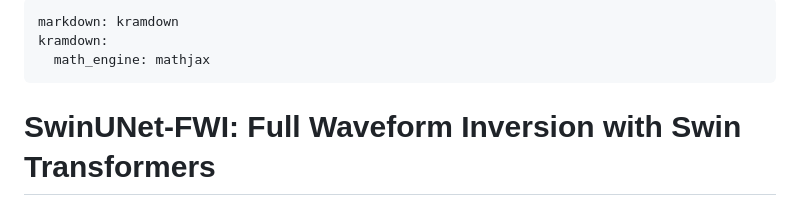
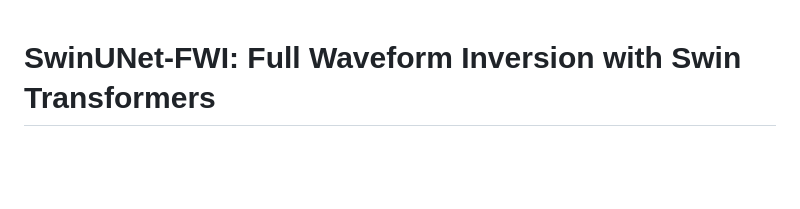
Before and after one commit to gk408829/Geophysical-Full-Waveform-Inversion, a Markdown page: README.md, the part around the change. GitHub-like rendering; blank space fills up the shorter version.

```diff
--- a/README.md
+++ b/README.md
@@ -1,9 +1,3 @@
----
-markdown: kramdown
-kramdown:
-  math_engine: mathjax
----
-
 # SwinUNet-FWI: Full Waveform Inversion with Swin Transformers
 
 ![Python](https://img.shields.io/badge/python-3.8+-blue.svg)
```
